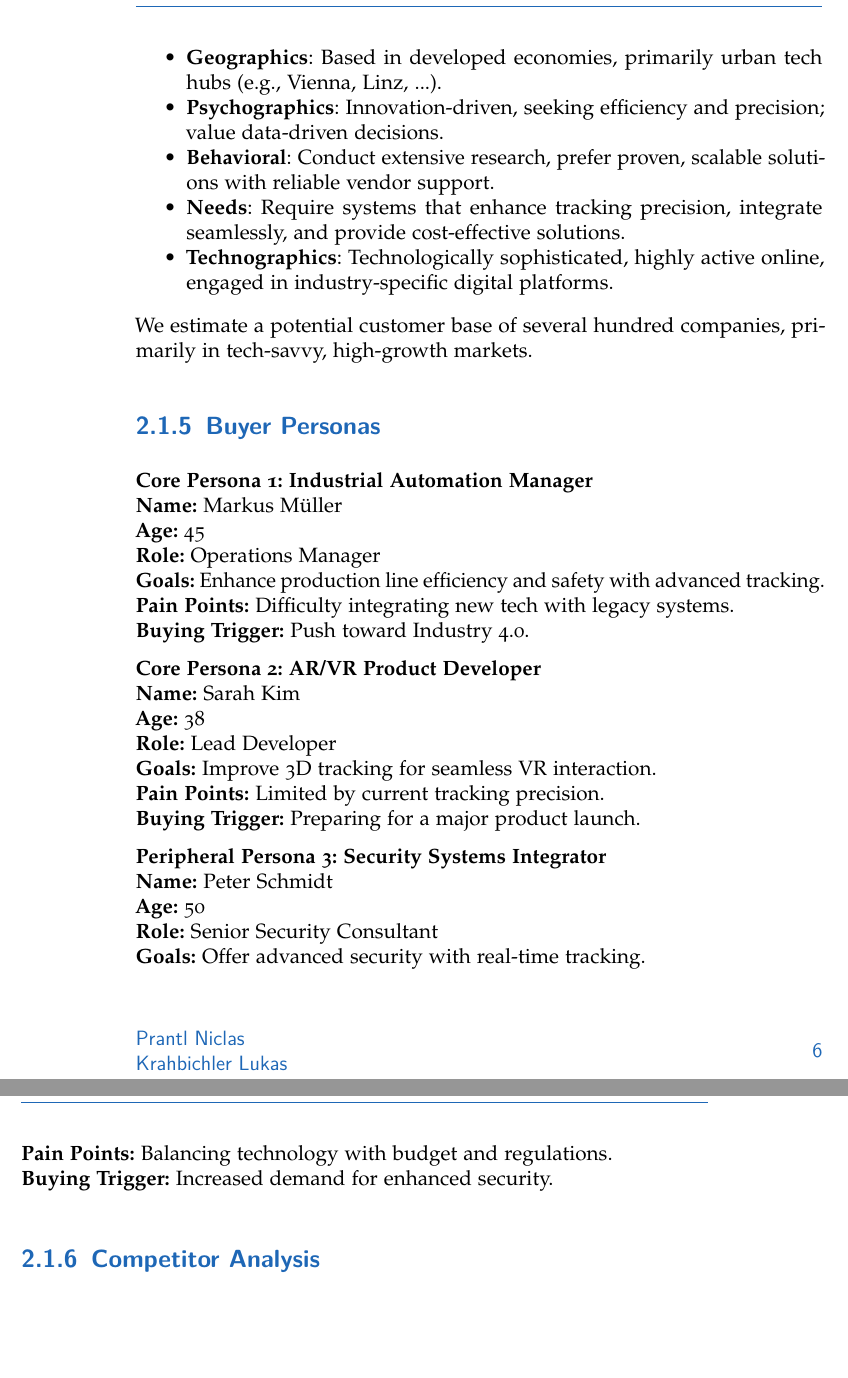
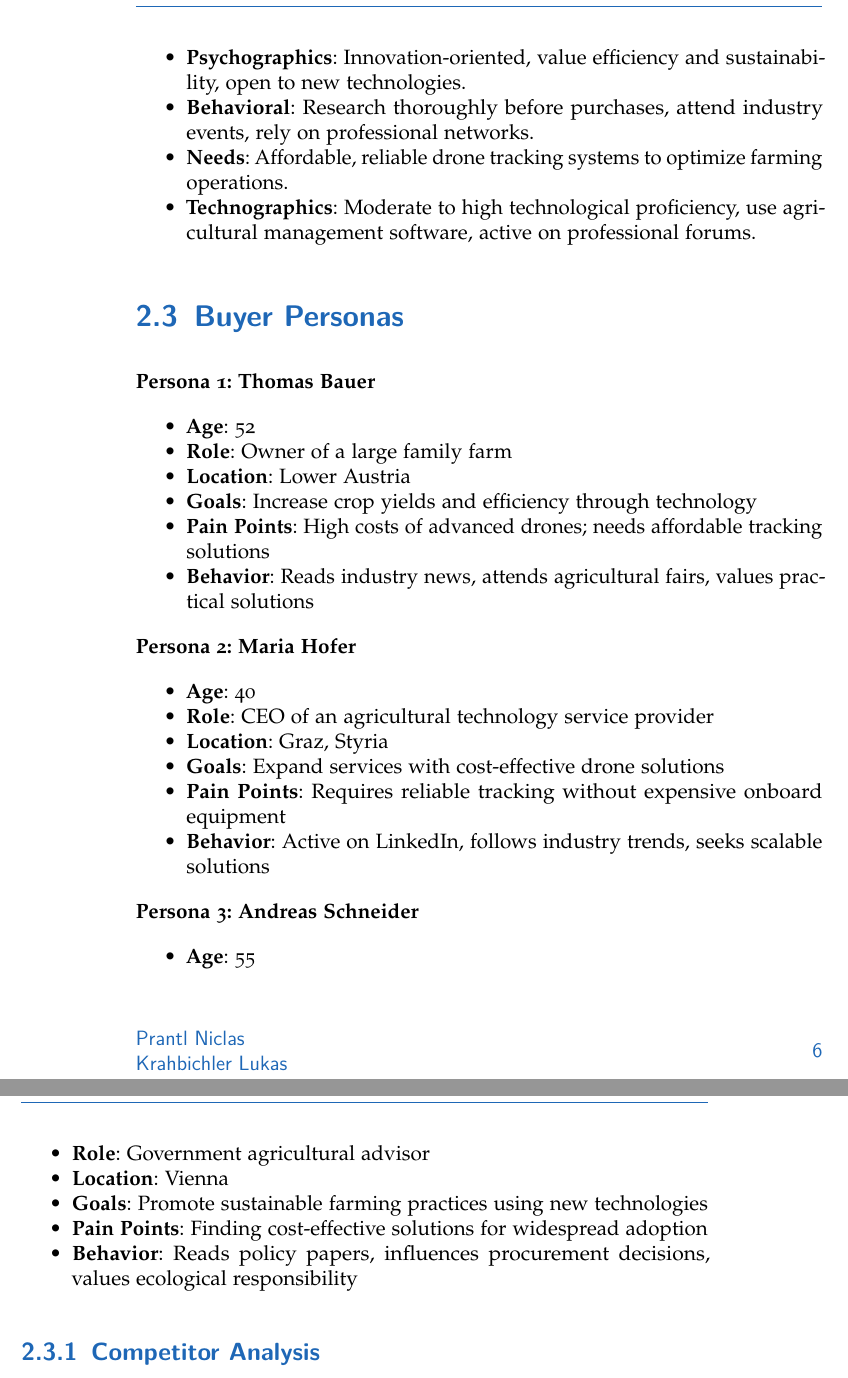
Before and after one commit to FridrichDerGosse/3D-Drone-Tracking-Documentation, a LaTeX thesis (main.tex, which reads content/market_analysis.tex): two parts of pages 14 and 15 of 31, joined at a grey line, cut at the place of the change, the shorter picture padded with empty space. Compiled offline with pdfLaTeX.

Commit message:
Target group definition & buyer personas update to agriculture drone-market

```diff
--- a/content/market_analysis.tex
+++ b/content/market_analysis.tex
@@ -46,37 +37,20 @@ Our ideal customers are mid-size to large enterprises in the following sectors:
-	\item \textbf{Geographics}: Based in developed economies, primarily urban tech hubs (e.g., Vienna, Linz, ...).
-	\item \textbf{Psychographics}: Innovation-driven, seeking efficiency and precision; value data-driven decisions.
-	\item \textbf{Behavioral}: Conduct extensive research, prefer proven, scalable solutions with reliable vendor support.
-	\item \textbf{Needs}: Require systems that enhance tracking precision, integrate seamlessly, and provide cost-effective solutions.
-	\item \textbf{Technographics}: Technologically sophisticated, highly active online, engaged in industry-specific digital platforms.
-\end{itemize}
+\begin{itemize} \item \textbf{Demographics}: Decision-makers aged 35--60 with higher education in agriculture or business management, often fitting the 'Progressive Realists' or 'Adaptive Pragmatic Middle' Sinus-Milieus \cite{sinus_institut_2024}. \item \textbf{Geographics}: Located in agricultural regions such as Lower Austria, Styria, and Upper Austria. \item \textbf{Psychographics}: Innovation-oriented, value efficiency and sustainability, open to new technologies. \item \textbf{Behavioral}: Research thoroughly before purchases, attend industry events, rely on professional networks. \item \textbf{Needs}: Affordable, reliable drone tracking systems to optimize farming operations. \item \textbf{Technographics}: Moderate to high technological proficiency, use agricultural management software, active on professional forums. \end{itemize}
 
-We estimate a potential customer base of several hundred companies, primarily in tech-savvy, high-growth markets.
+\section{Buyer Personas}
 
-\subsection{Buyer Personas}
+\textbf{Persona 1: Thomas Bauer}
 
-\textbf{Core Persona 1: Industrial Automation Manager} \\
-\textbf{Name:} Markus Müller \\
-\textbf{Age:} 45 \\
-\textbf{Role:} Operations Manager \\
-\textbf{Goals:} Enhance production line efficiency and safety with advanced tracking. \\
-\textbf{Pain Points:} Difficulty integrating new tech with legacy systems. \\
-\textbf{Buying Trigger:} Push toward Industry 4.0.
+\begin{itemize} \item \textbf{Age}: 52 \item \textbf{Role}: Owner of a large family farm \item \textbf{Location}: Lower Austria \item \textbf{Goals}: Increase crop yields and efficiency through technology \item \textbf{Pain Points}: High costs of advanced drones; needs affordable tracking solutions \item \textbf{Behavior}: Reads industry news, attends agricultural fairs, values practical solutions \end{itemize}
 
-\textbf{Core Persona 2: AR/VR Product Developer} \\
-\textbf{Name:} Sarah Kim \\
-\textbf{Age:} 38 \\
-\textbf{Role:} Lead Developer \\
-\textbf{Goals:} Improve 3D tracking for seamless VR interaction. \\
-\textbf{Pain Points:} Limited by current tracking precision. \\
-\textbf{Buying Trigger:} Preparing for a major product launch.
+\textbf{Persona 2: Maria Hofer}
 
-\textbf{Peripheral Persona 3: Security Systems Integrator} \\
-\textbf{Name:} Peter Schmidt \\
-\textbf{Age:} 50 \\
-\textbf{Role:} Senior Security Consultant \\
-\textbf{Goals:} Offer advanced security with real-time tracking. \\
-\textbf{Pain Points:} Balancing technology with budget and regulations. \\
-\textbf{Buying Trigger:} Increased demand for enhanced security.
+\begin{itemize} \item \textbf{Age}: 40 \item \textbf{Role}: CEO of an agricultural technology service provider \item \textbf{Location}: Graz, Styria \item \textbf{Goals}: Expand services with cost-effective drone solutions \item \textbf{Pain Points}: Requires reliable tracking without expensive onboard equipment \item \textbf{Behavior}: Active on LinkedIn, follows industry trends, seeks scalable solutions \end{itemize}
+
+\textbf{Persona 3: Andreas Schneider}
+
+\begin{itemize} \item \textbf{Age}: 55 \item \textbf{Role}: Government agricultural advisor \item \textbf{Location}: Vienna \item \textbf{Goals}: Promote sustainable farming practices using new technologies \item \textbf{Pain Points}: Finding cost-effective solutions for widespread adoption \item \textbf{Behavior}: Reads policy papers, influences procurement decisions, values ecological responsibility \end{itemize}
+
+% outdated text from here onwards
 
 \subsection{Competitor Analysis}
 
```
Also changed, not shown: references.bib (+11 -10 lines), main.pdf, content/market_analysis.tex (13 more changed lines).
